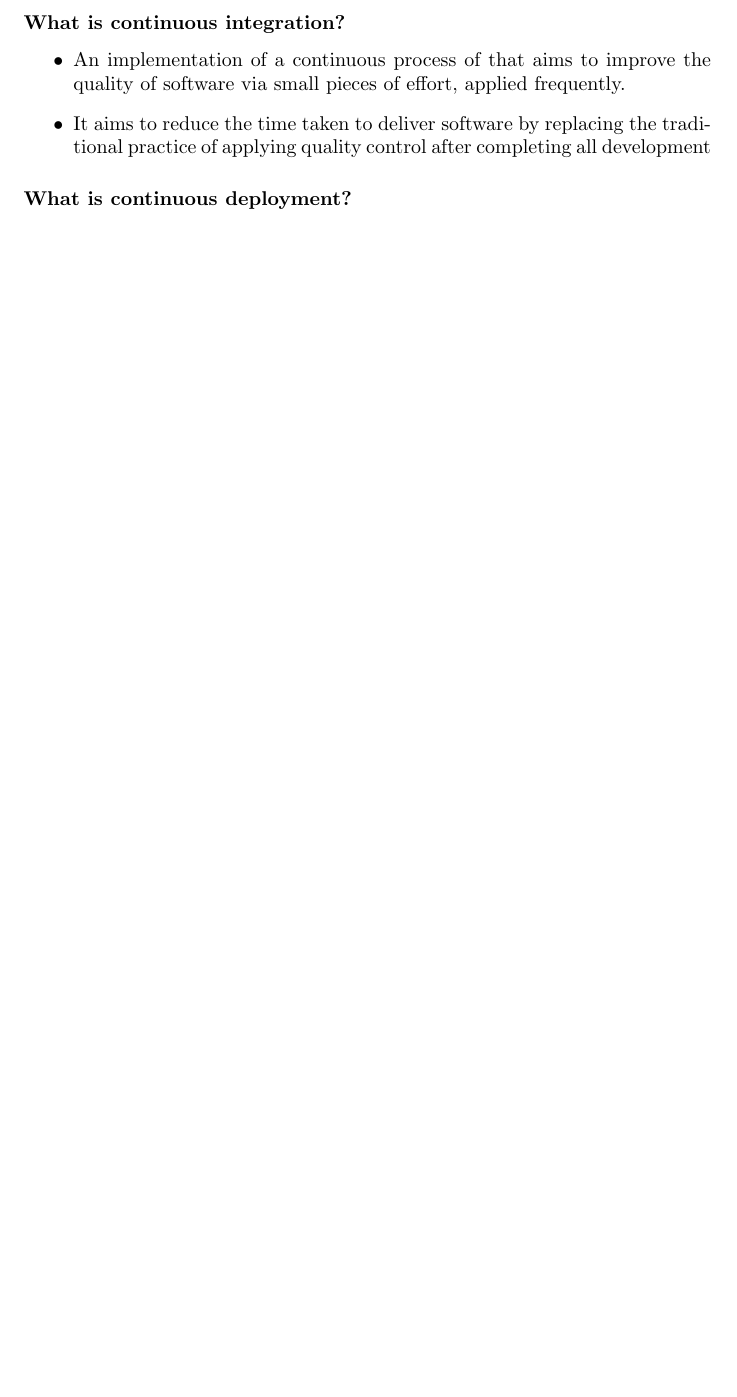
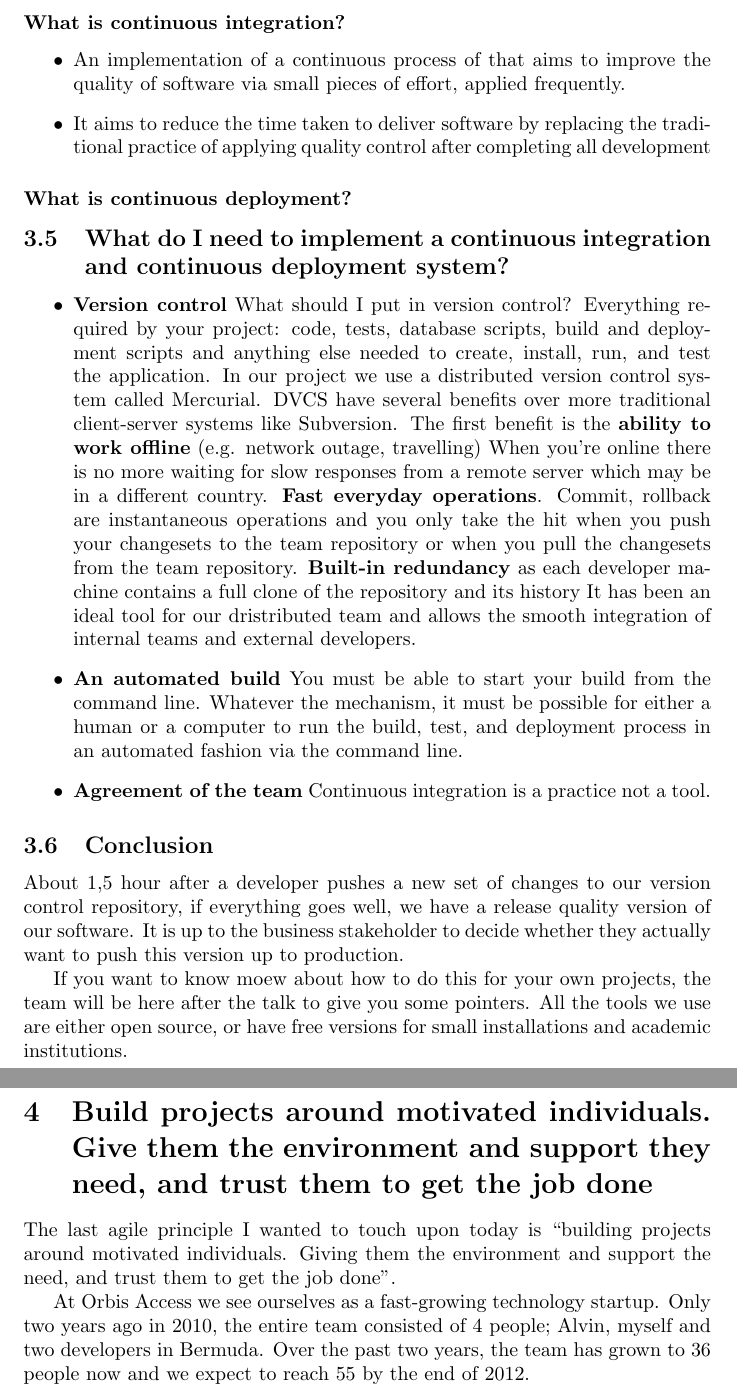
Before and after one commit to ibaltopoulos/ddd-writings, a LaTeX paper (imperial.tex): part of page 7 of 7 before the commit and two parts of pages 7 and 8 of 8 after it, the two joined at a grey line, cut so that both start at the same text, the shorter picture padded with empty space. Compiled offline with pdfLaTeX.

Commit message:
Components of a deployment system and final agile point.

```diff
--- a/imperial.tex
+++ b/imperial.tex
@@ -341,5 +341,87 @@ deployment.
 
 \subsubsection*{What is continuous deployment?}
 
+\subsection{What do I need to implement a continuous integration and continuous deployment system?}
+
+\begin{itemize}
+\item \textbf{Version control}
+%
+What should I put in version control?
+%
+Everything required by your project: code, tests, database scripts,
+build and deployment scripts and anything else needed to create,
+install, run, and test the application.
+%
+In our project we use a distributed version control system called
+Mercurial.
+%
+DVCS have several benefits over more traditional client-server systems
+like Subversion.
+%
+The first benefit is the \textbf{ability to work offline} (e.g. network outage,
+travelling)
+%
+When you're online there is no more waiting for slow responses from a
+remote server which may be in a different country.
+%
+\textbf{Fast everyday operations}. Commit, rollback are instantaneous
+operations and you only take the hit when you push your changesets to
+the team repository or when you pull the changesets from the team
+repository.
+%
+\textbf{Built-in redundancy} as each developer machine contains a full
+clone of the repository and its history
+%
+It has been an ideal tool for our dristributed team and allows the
+smooth integration of internal teams and external developers.
+%
+\item \textbf{An automated build}
+%
+You must be able to start your build from the command line.
+%
+Whatever the mechanism, it must be possible for either a human or a
+computer to run the build, test, and deployment process in an
+automated fashion via the command line.
+%
+
+%
+\item \textbf{Agreement of the team}
+%
+Continuous integration is a practice not a tool.
+%
+\end{itemize}
+
+
+
+\subsection{Conclusion}
+About 1,5 hour after a developer pushes a new set of changes to our
+version control repository, if everything goes well, we have a release
+quality version of our software.
+%
+It is up to the business stakeholder to decide whether they actually
+want to push this version up to production.
+
+If you want to know moew about how to do this for your own projects,
+the team will be here after the talk to give you some pointers.
+%
+All the tools we use are either open source, or have free versions for
+small installations and academic institutions.
+
+
+\section{Build projects around motivated individuals. Give them the environment and support they need, and trust them to get the job done}
+
+The last agile principle I wanted to touch upon today is ``building
+projects around motivated individuals. Giving them the environment and
+support the need, and trust them to get the job done''.
+
+At Orbis Access we see ourselves as a fast-growing technology startup.
+%
+Only two years ago in 2010, the entire team consisted of 4 people;
+Alvin, myself and two developers in Bermuda.
+%
+Over the past two years, the team has grown to 36 people now and we
+expect to reach 55 by the end of 2012.
+
+
 
 \end{document}
```
Also changed, not shown: imperial.tex (6 more changed lines).
